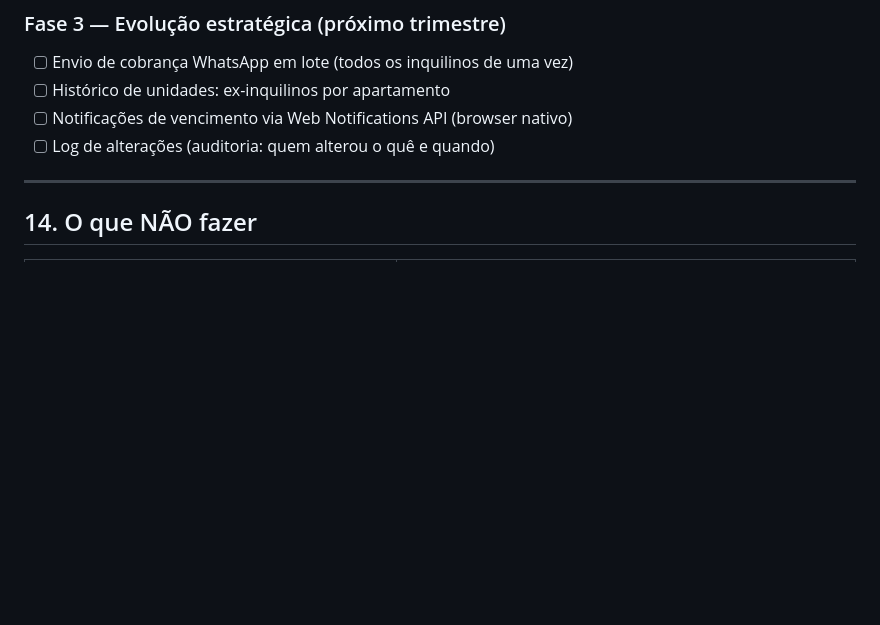
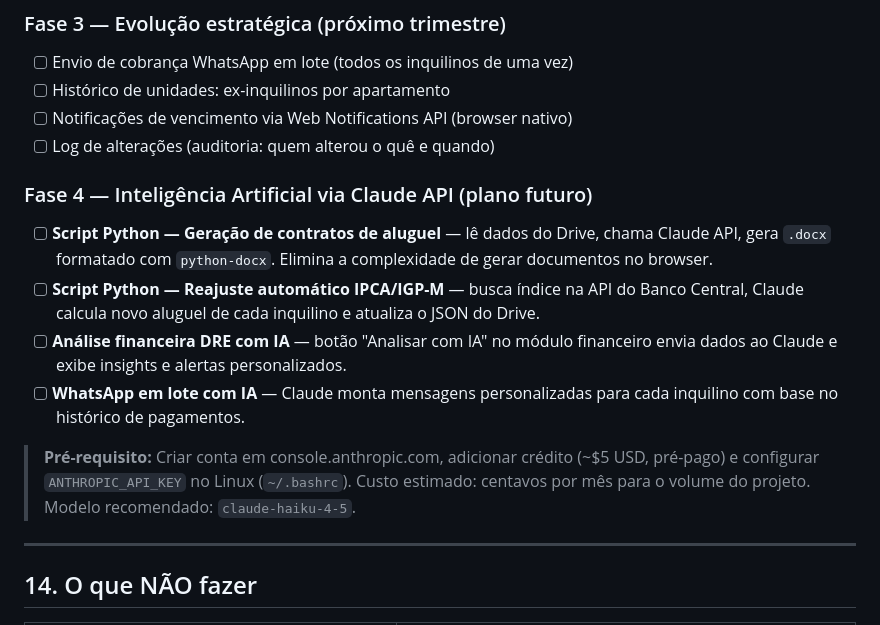
Before and after one commit to lucaspradomedeiros-cmd/gestao-alugueis, a Markdown page: PROJETO_CONTEXTO.md, the part around the change. Rendered like a GitHub page; blank space fills up the shorter version.

Commit message:
docs: Fase 4 — Inteligência Artificial via Claude API
Adiciona ao roadmap a Fase 4 com integração de IAs para:
- Geração de contratos via Python + Claude API
- Reajuste automático IPCA/IGP-M com Claude
- Análise DRE com inteligência artificial
- WhatsApp em lote com mensagens personalizadas via IA

Inclui pré-requisitos (conta Anthropic, API key) e custo estimado.

Co-Authored-By: Claude Sonnet 4.6 <noreply@anthropic.com>

```diff
--- a/PROJETO_CONTEXTO.md
+++ b/PROJETO_CONTEXTO.md
@@ -282,6 +282,14 @@ const STORAGE_KEY = 'gestao_alugueis_v1'; // payload versão 3
 - [ ] Notificações de vencimento via Web Notifications API (browser nativo)
 - [ ] Log de alterações (auditoria: quem alterou o quê e quando)
 
+### Fase 4 — Inteligência Artificial via Claude API (plano futuro)
+- [ ] **Script Python — Geração de contratos de aluguel** — lê dados do Drive, chama Claude API, gera `.docx` formatado com `python-docx`. Elimina a complexidade de gerar documentos no browser.
+- [ ] **Script Python — Reajuste automático IPCA/IGP-M** — busca índice na API do Banco Central, Claude calcula novo aluguel de cada inquilino e atualiza o JSON do Drive.
+- [ ] **Análise financeira DRE com IA** — botão "Analisar com IA" no módulo financeiro envia dados ao Claude e exibe insights e alertas personalizados.
+- [ ] **WhatsApp em lote com IA** — Claude monta mensagens personalizadas para cada inquilino com base no histórico de pagamentos.
+
+> **Pré-requisito:** Criar conta em console.anthropic.com, adicionar crédito (~$5 USD, pré-pago) e configurar `ANTHROPIC_API_KEY` no Linux (`~/.bashrc`). Custo estimado: centavos por mês para o volume do projeto. Modelo recomendado: `claude-haiku-4-5`.
+
 ---
 
 ## 14. O que NÃO fazer
```
